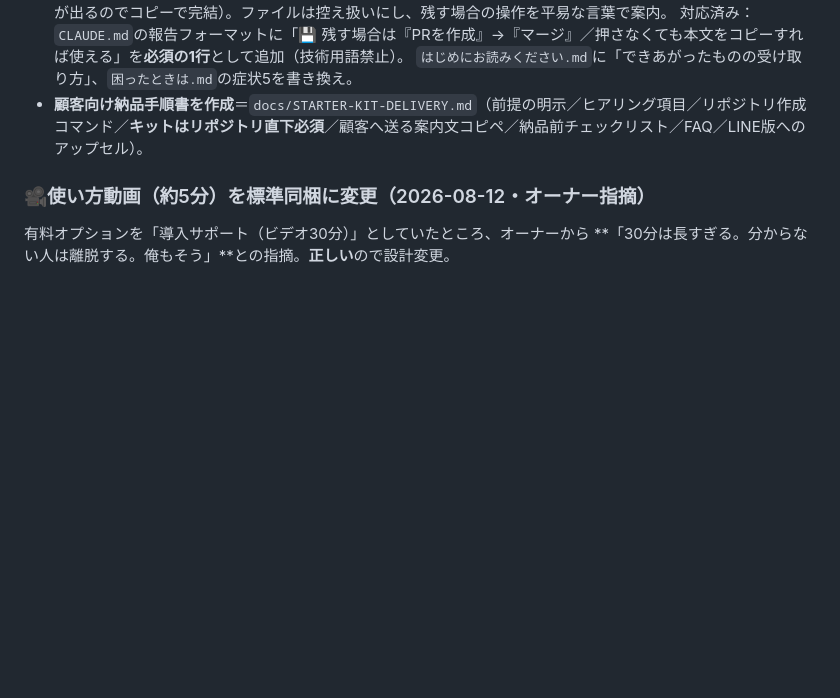
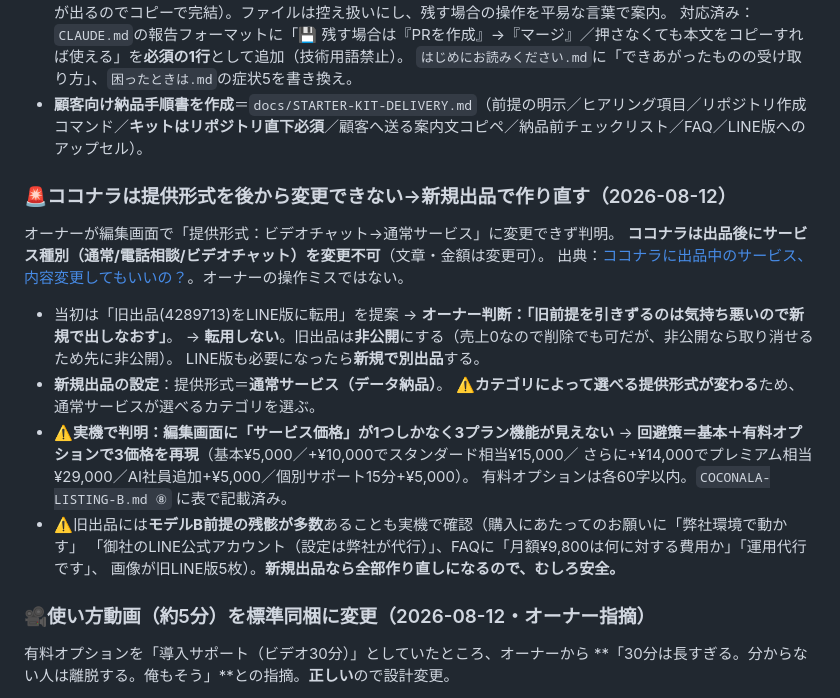
Before and after one commit to yamadatakujiro-sys/maruchu-hp, a Markdown page: ai-office-kit/docs/PROJECT-STATUS.md, the part around the change. GitHub-like rendering; blank space fills up the shorter version.

```diff
--- a/ai-office-kit/docs/PROJECT-STATUS.md
+++ b/ai-office-kit/docs/PROJECT-STATUS.md
@@ -141,6 +141,23 @@
   対応済み：`CLAUDE.md`の報告フォーマットに「💾 残す場合は『PRを作成』→『マージ』／押さなくても本文をコピーすれば使える」を**必須の1行**として追加（技術用語禁止）。
   `はじめにお読みください.md`に「できあがったものの受け取り方」、`困ったときは.md`の症状5を書き換え。
 - **顧客向け納品手順書を作成**＝`docs/STARTER-KIT-DELIVERY.md`（前提の明示／ヒアリング項目／リポジトリ作成コマンド／**キットはリポジトリ直下必須**／顧客へ送る案内文コピペ／納品前チェックリスト／FAQ／LINE版へのアップセル）。
+### 🚨ココナラは提供形式を後から変更できない→**新規出品で作り直す**（2026-08-12）
+オーナーが編集画面で「提供形式：ビデオチャット→通常サービス」に変更できず判明。
+**ココナラは出品後にサービス種別（通常/電話相談/ビデオチャット）を変更不可**（文章・金額は変更可）。
+出典：[ココナラに出品中のサービス、内容変更してもいいの？](https://note.com/miurahiro/n/n8b5c668e3079)。オーナーの操作ミスではない。
+- 当初は「旧出品(4289713)をLINE版に転用」を提案 → **オーナー判断：「旧前提を引きずるのは気持ち悪いので新規で出しなおす」**。
+  → **転用しない**。旧出品は**非公開**にする（売上0なので削除でも可だが、非公開なら取り消せるため先に非公開）。
+  LINE版も必要になったら**新規で別出品**する。
+- **新規出品の設定**：提供形式＝**通常サービス（データ納品）**。
+  ⚠️**カテゴリによって選べる提供形式が変わる**ため、通常サービスが選べるカテゴリを選ぶ。
+- ⚠️**実機で判明：編集画面に「サービス価格」が1つしかなく3プラン機能が見えない**
+  → **回避策＝基本＋有料オプションで3価格を再現**（基本¥5,000／+¥10,000でスタンダード相当¥15,000／
+  さらに+¥14,000でプレミアム相当¥29,000／AI社員追加+¥5,000／個別サポート15分+¥5,000）。
+  有料オプションは各60字以内。`COCONALA-LISTING-B.md ⑧` に表で記載済み。
+- ⚠️旧出品には**モデルB前提の残骸が多数**あることも実機で確認（購入にあたってのお願いに「弊社環境で動かす」
+  「御社のLINE公式アカウント（設定は弊社が代行）」、FAQに「月額¥9,800は何に対する費用か」「運用代行です」、
+  画像が旧LINE版5枚）。**新規出品なら全部作り直しになるので、むしろ安全。**
+
 ### 🎥使い方動画（約5分）を標準同梱に変更（2026-08-12・オーナー指摘）
 有料オプションを「導入サポート（ビデオ30分）」としていたところ、オーナーから
 **「30分は長すぎる。分からない人は離脱する。俺もそう」**との指摘。**正しい**ので設計変更。
```
Also changed, not shown: ai-office-kit/docs/COCONALA-LISTING-B.md (+31 -2 lines).
